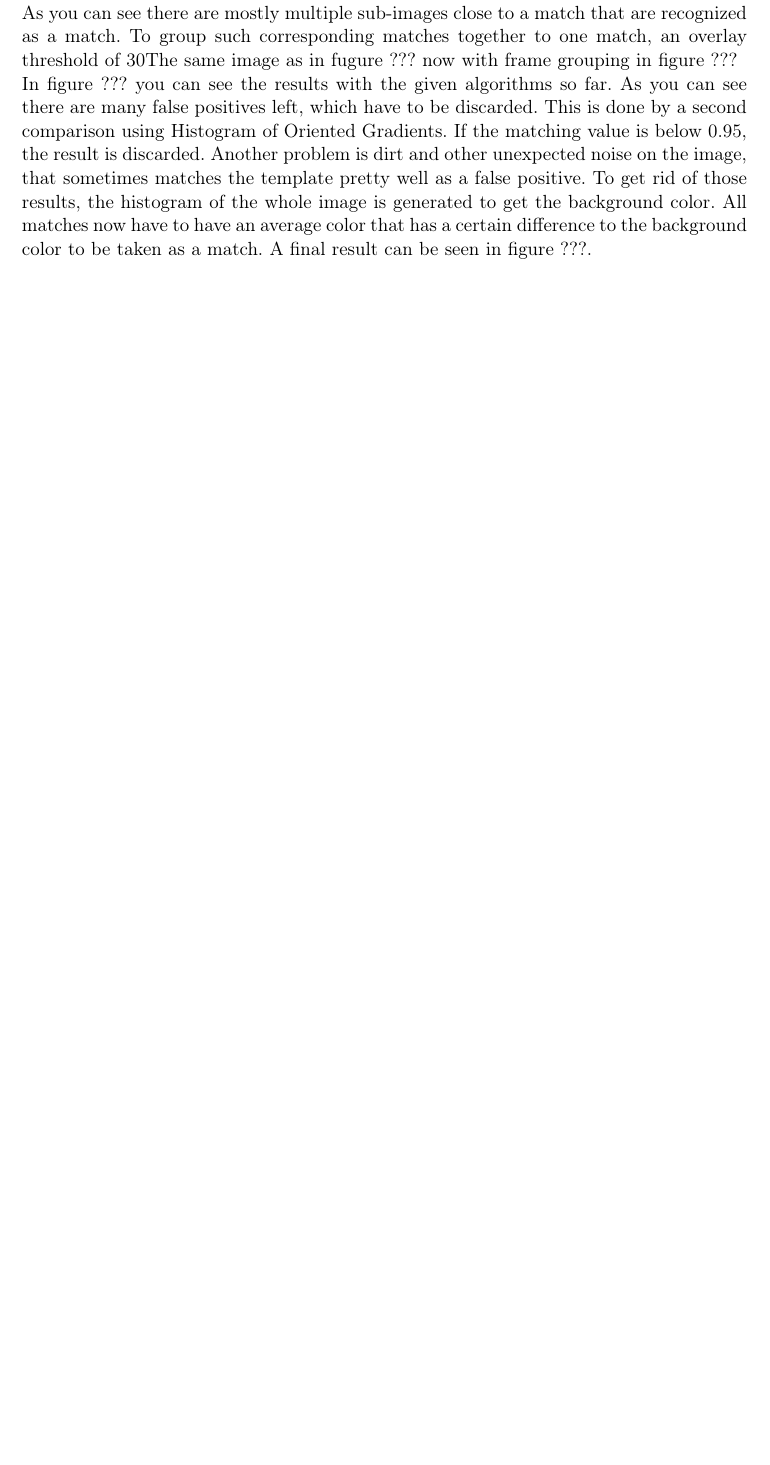
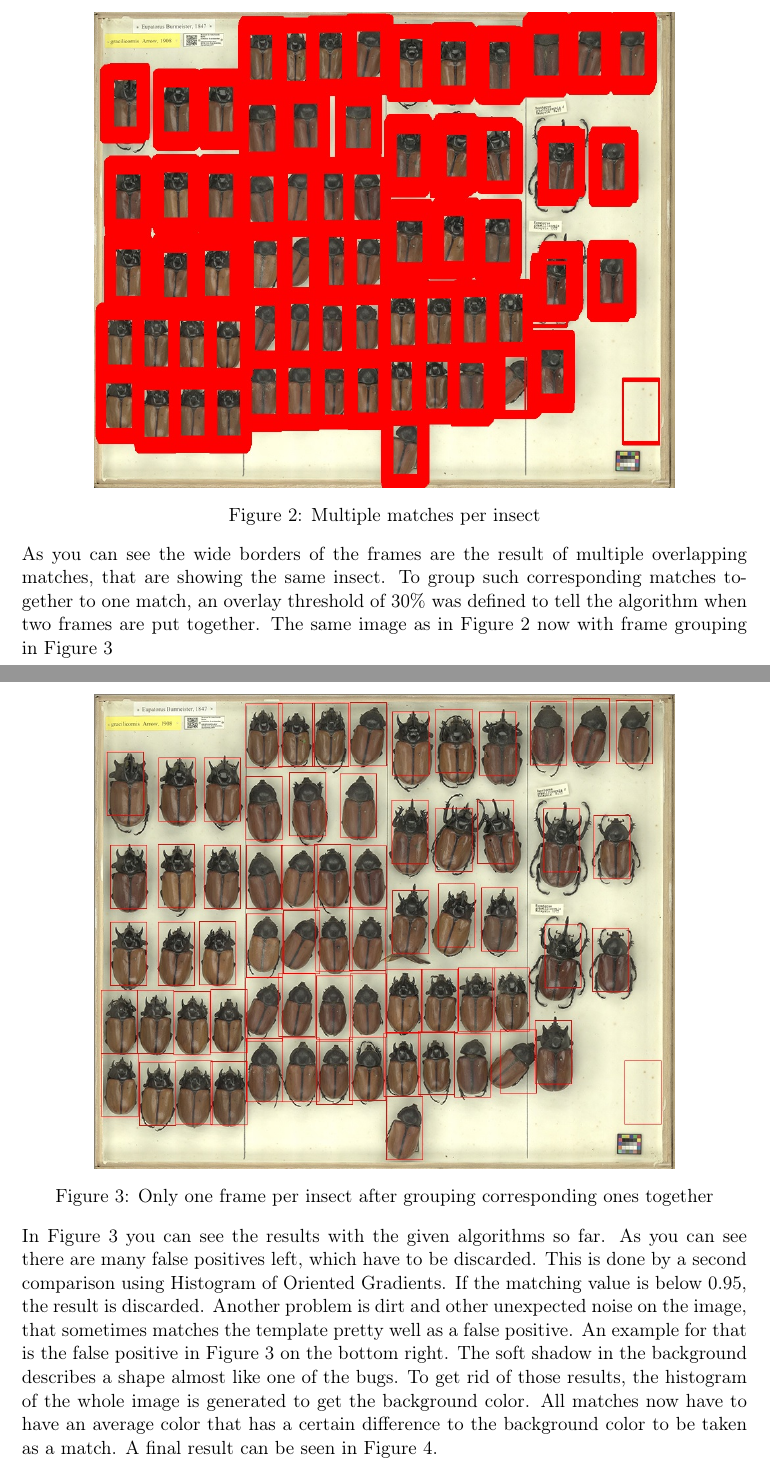
Before and after one commit to FHorschig/BugTracker, a LaTeX document (documentation/ausarbeitung.tex, which reads documentation/chapters/chapter_5.tex): part of page 9 of 13 before the commit and two parts of pages 10 and 11 of 16 after it, the two joined at a grey line, cut at the place of the change, the shorter picture padded with empty space. Compiled offline with pdfLaTeX.

Commit message:
Add images to chapter 5

```diff
--- a/documentation/ausarbeitung.tex
+++ b/documentation/ausarbeitung.tex
@@ -3,7 +3,7 @@
 
 \documentclass[11pt, a4paper]{article}
 
-\usepackage{ngerman}
+\usepackage[english]{babel}
 \usepackage[utf8]{inputenc} %Korrekte Kodierung der Umlaute nach UTF-8
 \usepackage[T1]{fontenc} %Korrekte Kodierung der Umlaute nach UTF-8
 \usepackage{amsfonts}
@@ -14,6 +14,7 @@
 \usepackage{soulutf8}
 \usepackage{color}    % Verwendung von Farben
 \usepackage{listings} % Korrekter Satz von Listings und Quellcode
+\usepackage{caption}
 
 
 %Hilfs-Fonts - ohne Serifen (hier für Tabellen)
--- a/documentation/chapters/chapter_5.tex
+++ b/documentation/chapters/chapter_5.tex
@@ -31,15 +36,28 @@ A threshold of 0.41 worked best for us to avoid too many false posivies and true
 
-Using this algorithm a result like in figure ??? is generated.
+Using this algorithm a result like in Figure \ref{fig:no_frame_group} is generated.
+\begin{center}
+	\includegraphics[width=0.8\textwidth]{images/no_frame_group.jpg}
+	\captionof{figure}{Multiple matches per insect}
+	\label{fig:no_frame_group}
+\end{center}
 
-As you can see there are mostly multiple sub-images close to a match that are recognized as a match.
-To group such corresponding matches together to one match, an overlay threshold of 30% was defined to tell the algorithm when two frames are put together.
-The same image as in fugure ??? now with frame grouping in figure ???
+As you can see the wide borders of the frames are the result of multiple overlapping matches, that are showing the same insect.
+To group such corresponding matches together to one match, an overlay threshold of 30\% was defined to tell the algorithm when two frames are put together.
+The same image as in Figure \ref{fig:no_frame_group} now with frame grouping in Figure \ref{fig:with_frame_group}
+\begin{center}
+	\includegraphics[width=0.8\textwidth]{images/with_frame_group.jpg}
+	\captionof{figure}{Only one frame per insect after grouping corresponding ones together}
+	\label{fig:with_frame_group}
+\end{center}
 
-In figure ??? you can see the results with the given algorithms so far.
+In Figure \ref{fig:with_frame_group} you can see the results with the given algorithms so far.
 As you can see there are many false positives left, which have to be discarded.
 This is done by a second comparison using Histogram of Oriented Gradients.
 If the matching value is below 0.95, the result is discarded.
 Another problem is dirt and other unexpected noise on the image, that sometimes matches the template pretty well as a false positive.
+An example for that is the false positive in Figure \ref{fig:with_frame_group} on the bottom right.
+The soft shadow in the background describes a shape almost like one of the bugs.
 To get rid of those results, the histogram of the whole image is generated to get the background color.
 All matches now have to have an average color that has a certain difference to the background color to be taken as a match.
-A final result can be seen in figure ???.
+A final result can be seen in Figure \ref{fig:final_frames}.
+\begin{center}
```
Also changed, not shown: documentation/images/final_frames.jpg (added), documentation/images/hesp_template.jpg (added), documentation/images/no_frame_group.jpg (added), documentation/images/with_frame_group.jpg (added), documentation/chapters/chapter_5.tex (17 more changed lines).
